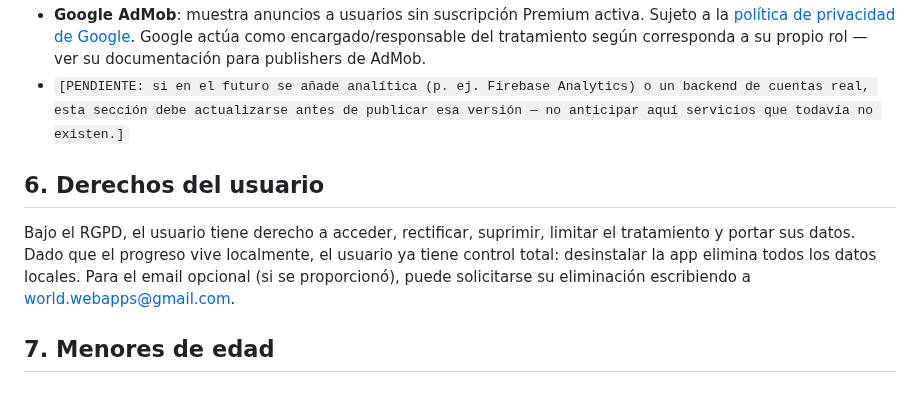
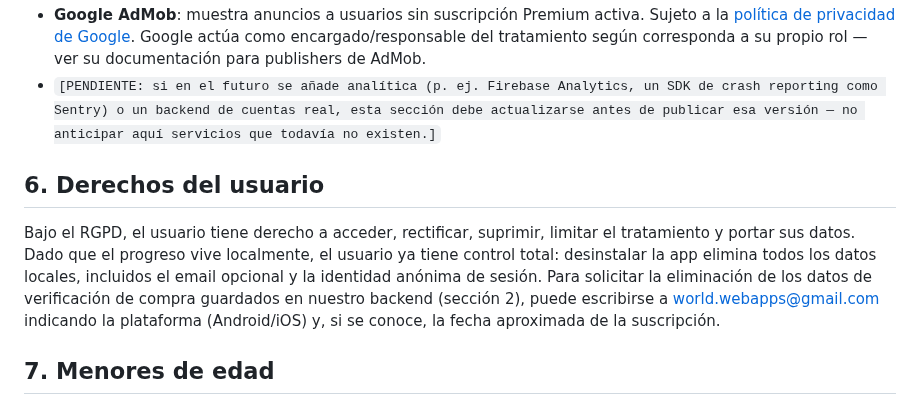
Before and after one commit to JordiRibasOficial/App-para-aprender-idiomas, a Markdown page: docs/business/privacy-policy-draft.md, the part around one of its changes. Drawn GitHub-style.

```diff
--- a/docs/business/privacy-policy-draft.md
+++ b/docs/business/privacy-policy-draft.md
@@ -36,9 +43,9 @@ A fecha de esta versión, la aplicación **no tiene backend propio** — el prog
 - **Google AdMob**: muestra anuncios a usuarios sin suscripción Premium activa. Sujeto a la [política de privacidad de Google](https://policies.google.com/privacy). Google actúa como encargado/responsable del tratamiento según corresponda a su propio rol — ver su documentación para publishers de AdMob.
-- `[PENDIENTE: si en el futuro se añade analítica (p. ej. Firebase Analytics) o un backend de cuentas real, esta sección debe actualizarse antes de publicar esa versión — no anticipar aquí servicios que todavía no existen.]`
+- `[PENDIENTE: si en el futuro se añade analítica (p. ej. Firebase Analytics, un SDK de crash reporting como Sentry) o un backend de cuentas real, esta sección debe actualizarse antes de publicar esa versión — no anticipar aquí servicios que todavía no existen.]`
 
 ## 6. Derechos del usuario
 
-Bajo el RGPD, el usuario tiene derecho a acceder, rectificar, suprimir, limitar el tratamiento y portar sus datos. Dado que el progreso vive localmente, el usuario ya tiene control total: desinstalar la app elimina todos los datos locales. Para el email opcional (si se proporcionó), puede solicitarse su eliminación escribiendo a world.webapps@gmail.com.
+Bajo el RGPD, el usuario tiene derecho a acceder, rectificar, suprimir, limitar el tratamiento y portar sus datos. Dado que el progreso vive localmente, el usuario ya tiene control total: desinstalar la app elimina todos los datos locales, incluidos el email opcional y la identidad anónima de sesión. Para solicitar la eliminación de los datos de verificación de compra guardados en nuestro backend (sección 2), puede escribirse a world.webapps@gmail.com indicando la plataforma (Android/iOS) y, si se conoce, la fecha aproximada de la suscripción.
 
 ## 7. Menores de edad
 
```
Also changed, not shown: other parts of docs/business/privacy-policy-draft.md (+12 -5 lines).
